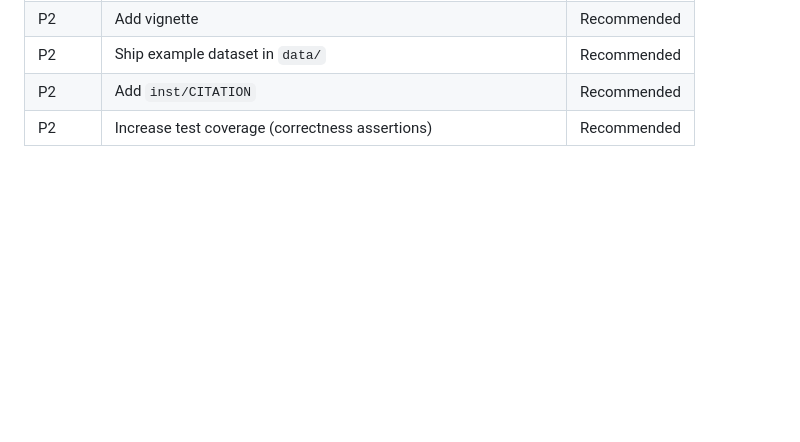
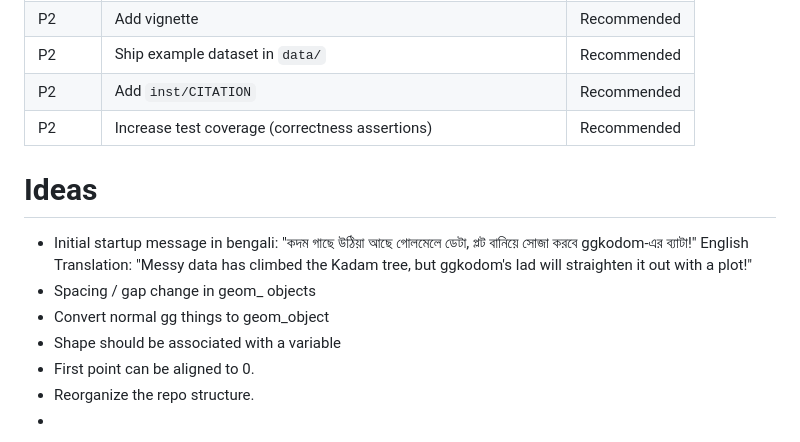
Before and after one commit to subroy13/ggkodom, a Markdown page: ggkodom/action_items.md, the part around the change. Rendered like a GitHub page; blank space fills up the shorter version.

```diff
--- a/ggkodom/action_items.md
+++ b/ggkodom/action_items.md
@@ -356,3 +356,14 @@ When submitting, CRAN will ask you to confirm:
 | P2 | Ship example dataset in `data/` | Recommended |
 | P2 | Add `inst/CITATION` | Recommended |
 | P2 | Increase test coverage (correctness assertions) | Recommended |
+
+# Ideas
+
+- Initial startup message in bengali: "কদম গাছে উঠিয়া আছে গোলমেলে ডেটা, প্লট বানিয়ে সোজা করবে ggkodom-এর ব্যাটা!"
+      English Translation: "Messy data has climbed the Kadam tree, but ggkodom's lad will straighten it out with a plot!"
+- Spacing / gap change in geom_ objects
+- Convert normal gg things to geom_object
+- Shape should be associated with a variable
+- First point can be aligned to 0.
+- Reorganize the repo structure.
+-
```
